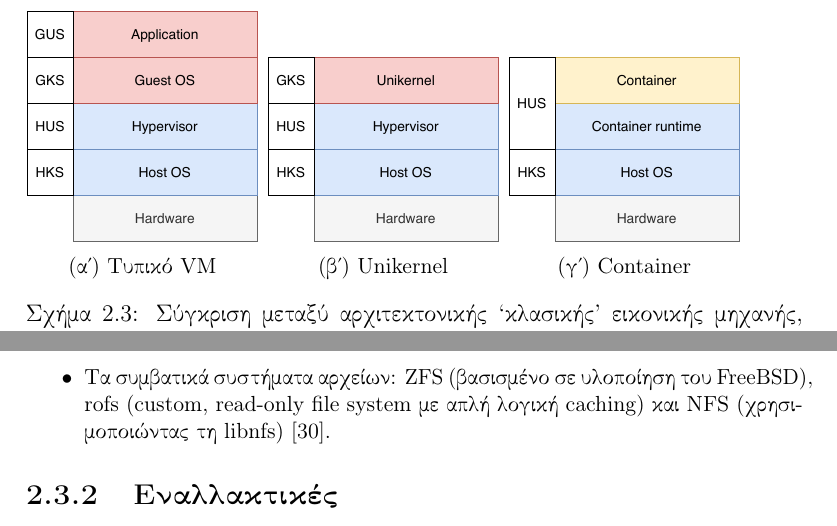
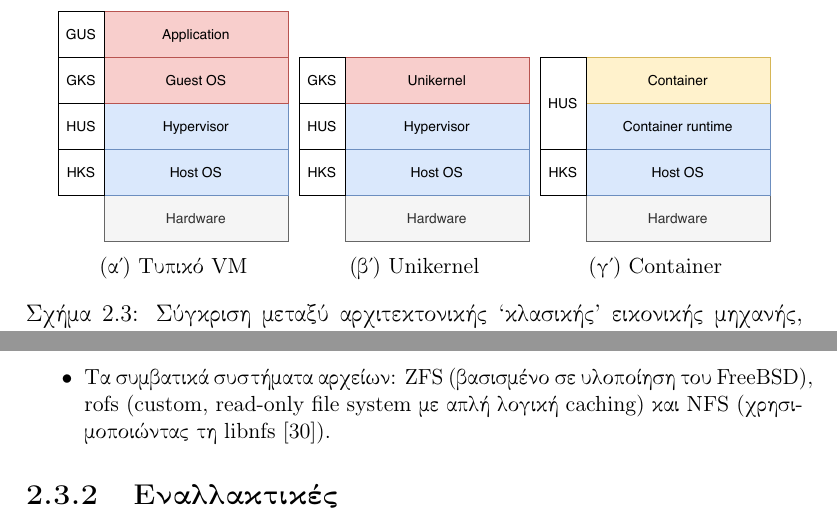
Before and after one commit to foxeng/diploma, a LaTeX thesis (main.tex, which reads src/ch2.tex): two parts of pages 22 and 24 of 61, joined at a grey line, cut so that both start at the same text. Compiled offline with pdfLaTeX.

Commit message:
Fix minor issues in chapter two

```diff
--- a/src/ch2.tex
+++ b/src/ch2.tex
@@ -159,6 +159,7 @@ spec-serverless}.
 % TODO OPT: any citation?
 
 \begin{figure}
+    \centering
     \begin{subfigure}[b]{0.3\textwidth}
         \includegraphics[width=\textwidth]{components-vm}
         \caption{Τυπικό \en{VM}}
```
Also changed, not shown: main.pdf, src/ch2.tex (4 more changed lines).
